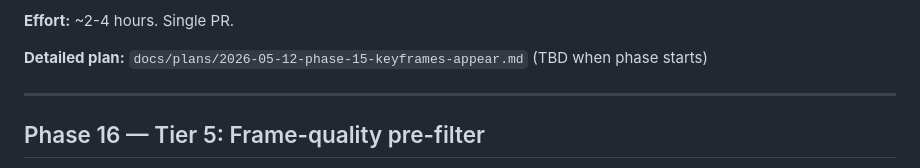
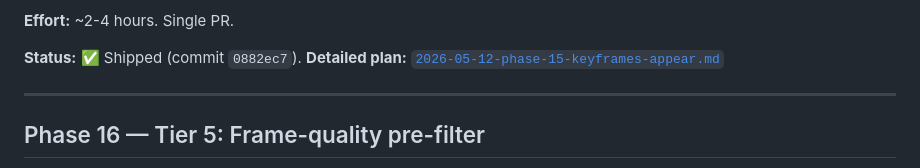
Before and after one commit to sth3no/afffine-selfhost, a Markdown page: docs/plans/2026-05-12-video-frame-analysis-macro-plan.md, the part around the change. GitHub-like rendering.

Commit message:
docs(plans): mark Phase 15 (keyframes appear) shipped

```diff
--- a/docs/plans/2026-05-12-video-frame-analysis-macro-plan.md
+++ b/docs/plans/2026-05-12-video-frame-analysis-macro-plan.md
@@ -90,7 +90,8 @@ mechanisms.
 
 **Effort:** ~2-4 hours. Single PR.
 
-**Detailed plan:** `docs/plans/2026-05-12-phase-15-keyframes-appear.md` (TBD when phase starts)
+**Status:** ✅ Shipped (commit `0882ec7`).
+**Detailed plan:** [`2026-05-12-phase-15-keyframes-appear.md`](2026-05-12-phase-15-keyframes-appear.md)
 
 ---
 
```
